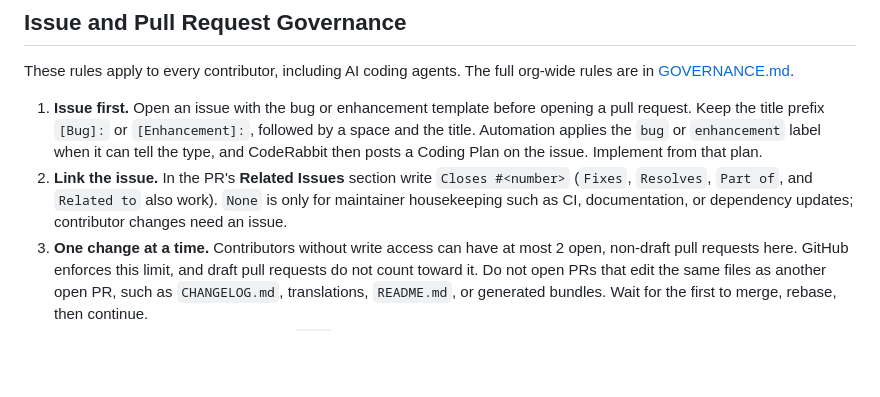
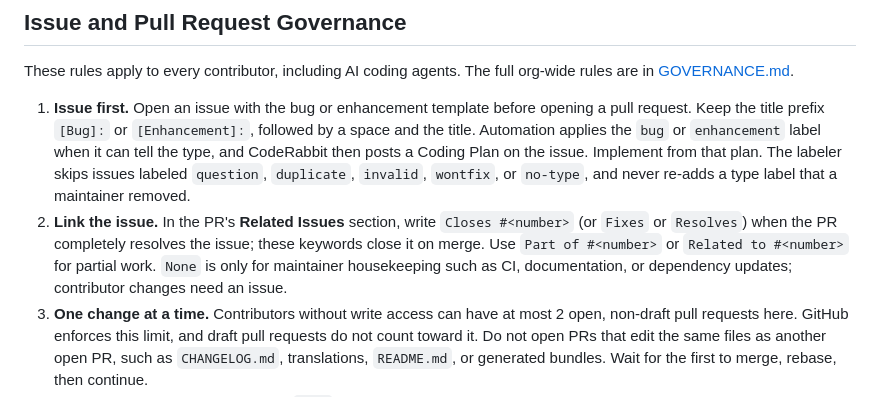
Before and after one commit to ruaan-deysel/homebridge-ventair-ceiling-fan, a Markdown page: AGENTS.md, the part around the change. Rendered like a GitHub page; blank space fills up the shorter version.

Commit message:
docs(governance): document labeler skips, closing keywords and issue-only exemptions
Co-Authored-By: Claude <noreply@anthropic.com>

```diff
--- a/AGENTS.md
+++ b/AGENTS.md
@@ -49,10 +49,13 @@ These rules apply to every contributor, including AI coding agents. The full org
 1. **Issue first.** Open an issue with the bug or enhancement template before opening a pull
    request. Keep the title prefix `[Bug]:` or `[Enhancement]:`, followed by a space and the title.
    Automation applies the `bug` or `enhancement` label when it can tell the type, and CodeRabbit
-   then posts a Coding Plan on the issue. Implement from that plan.
-2. **Link the issue.** In the PR's **Related Issues** section write `Closes #<number>` (`Fixes`,
-   `Resolves`, `Part of`, and `Related to` also work). `None` is only for maintainer housekeeping
-   such as CI, documentation, or dependency updates; contributor changes need an issue.
+   then posts a Coding Plan on the issue. Implement from that plan. The labeler skips issues labeled
+   `question`, `duplicate`, `invalid`, `wontfix`, or `no-type`, and never re-adds a type label that
+   a maintainer removed.
+2. **Link the issue.** In the PR's **Related Issues** section, write `Closes #<number>` (or `Fixes`
+   or `Resolves`) when the PR completely resolves the issue; these keywords close it on merge. Use
+   `Part of #<number>` or `Related to #<number>` for partial work. `None` is only for maintainer
+   housekeeping such as CI, documentation, or dependency updates; contributor changes need an issue.
 3. **One change at a time.** Contributors without write access can have at most 2 open, non-draft
    pull requests here. GitHub enforces this limit, and draft pull requests do not count toward it.
    Do not open PRs that edit the same files as another open PR, such as `CHANGELOG.md`,
```
Also changed, not shown: CHANGELOG.md (+1 -1 lines), CONTRIBUTING.md (+7 -4 lines).
